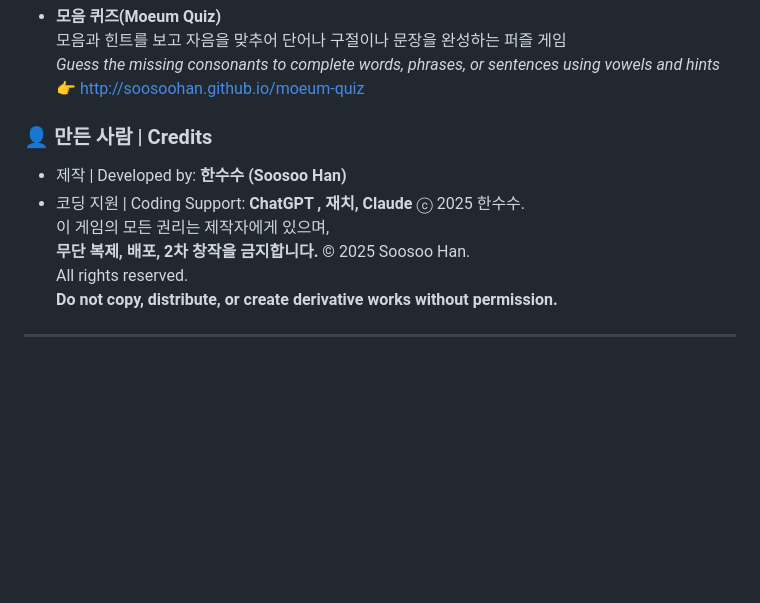
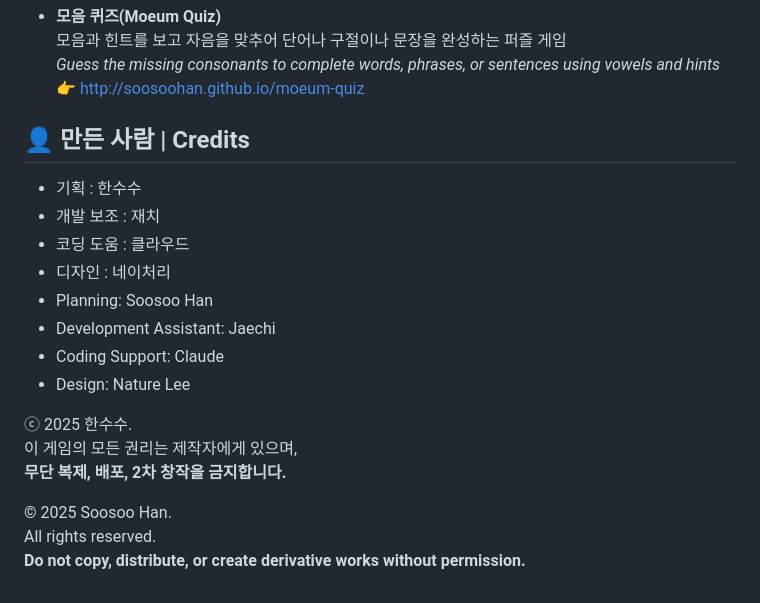
Before and after one commit to soosoohan/math, a Markdown page: README.md, the part around the change printed below. Rendered like a GitHub page; blank space fills up the shorter version.

```diff
--- a/README.md
+++ b/README.md
@@ -115,16 +115,21 @@ allowing players to choose based on their skill and learning level.---
   *Guess the missing consonants to complete words, phrases, or sentences using vowels and hints*
   👉 http://soosoohan.github.io/moeum-quiz
 
+## 👤 만든 사람 | Credits
 
-### 👤 만든 사람 | Credits
+- 기획 : 한수수
+- 개발 보조 : 재치
+- 코딩 도움 : 클라우드
+- 디자인 : 네이처리
+- Planning: Soosoo Han
+- Development Assistant: Jaechi
+- Coding Support: Claude
+- Design: Nature Lee
 
-- 제작 | Developed by: **한수수 (Soosoo Han)**
-- 코딩 지원 | Coding Support: **ChatGPT , 재치,  Claude**
 ⓒ 2025 한수수.
 이 게임의 모든 권리는 제작자에게 있으며,
 **무단 복제, 배포, 2차 창작을 금지합니다.**
+
 © 2025 Soosoo Han.
 All rights reserved.
 **Do not copy, distribute, or create derivative works without permission.**
-
----
```
Also changed, not shown: other parts of README.md (+2 -2 lines).
